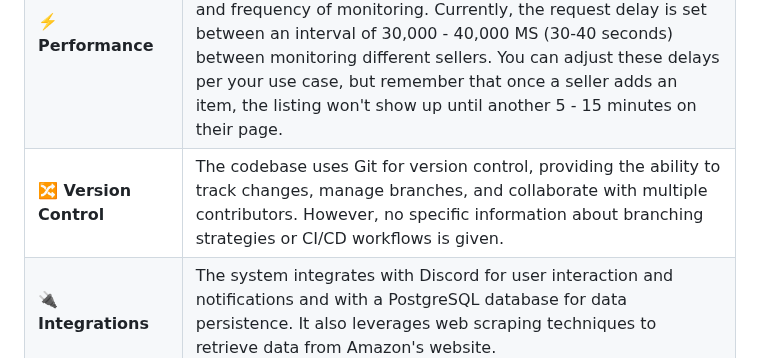
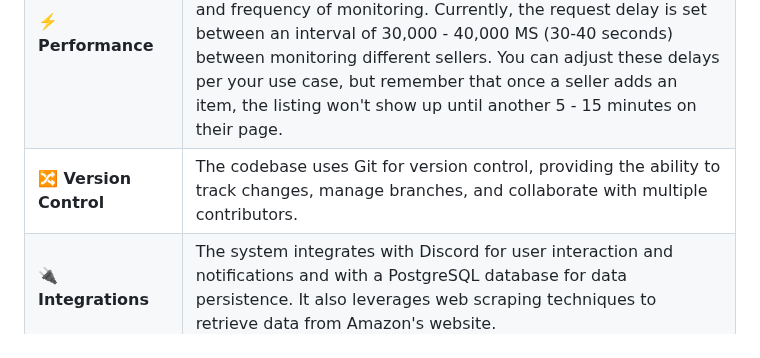
Before and after one commit to stackanthony/storefront-stalker, a Markdown page: README.md, the part around the change. Rendered like a GitHub page.

```diff
--- a/README.md
+++ b/README.md
@@ -52,7 +52,7 @@ This project offers an innovative solution for tracking competitors' storefronts
 | **🔗 Dependencies**    | The codebase relies on external libraries like discord.js, Sequelize, Postgres, including Discord integration, database connection, and web scraping.                                                                                                                                                                                                                                                                                                                                                        |
 | **🧩 Modularity**      | The system demonstrates modularity by organizing functionalities into separate classes and models, allowing easier maintenance and potential reusability of components.                                                                                                                                                                                                                                                                                                                                      |
 | **⚡️ Performance**    | The performance of the system depends on the speed and efficiency of web scraping operations and Discord API interactions. Resource usage may vary depending on the load and frequency of monitoring. Currently, the request delay is set between an interval of 30,000 - 40,000 MS (30-40 seconds) between monitoring different sellers. You can adjust these delays per your use case, but remember that once a seller adds an item, the listing won't show up until another 5 - 15 minutes on their page. |
-| **🔀 Version Control** | The codebase uses Git for version control, providing the ability to track changes, manage branches, and collaborate with multiple contributors. However, no specific information about branching strategies or CI/CD workflows is given.                                                                                                                                                                                                               |
+| **🔀 Version Control** | The codebase uses Git for version control, providing the ability to track changes, manage branches, and collaborate with multiple contributors. |
 | **🔌 Integrations**    | The system integrates with Discord for user interaction and notifications and with a PostgreSQL database for data persistence. It also leverages web scraping techniques to retrieve data from Amazon's website.                                                                                                                                                                                                                                                                                             |
 | **📶 Scalability**     | The system's scalability potential will mainly depend on the load and frequency of web scraping and Discord interactions. Proper optimization and scaling of the infrastructure could ensure it can handle increasing growth and requests. Scalability is directly correlated to the amount of proxies / bandwidth you have available. The more proxies you have, the more you can decrease your delays, the faster the monitor will be to detect changes on a seller.                                       |
 
```
